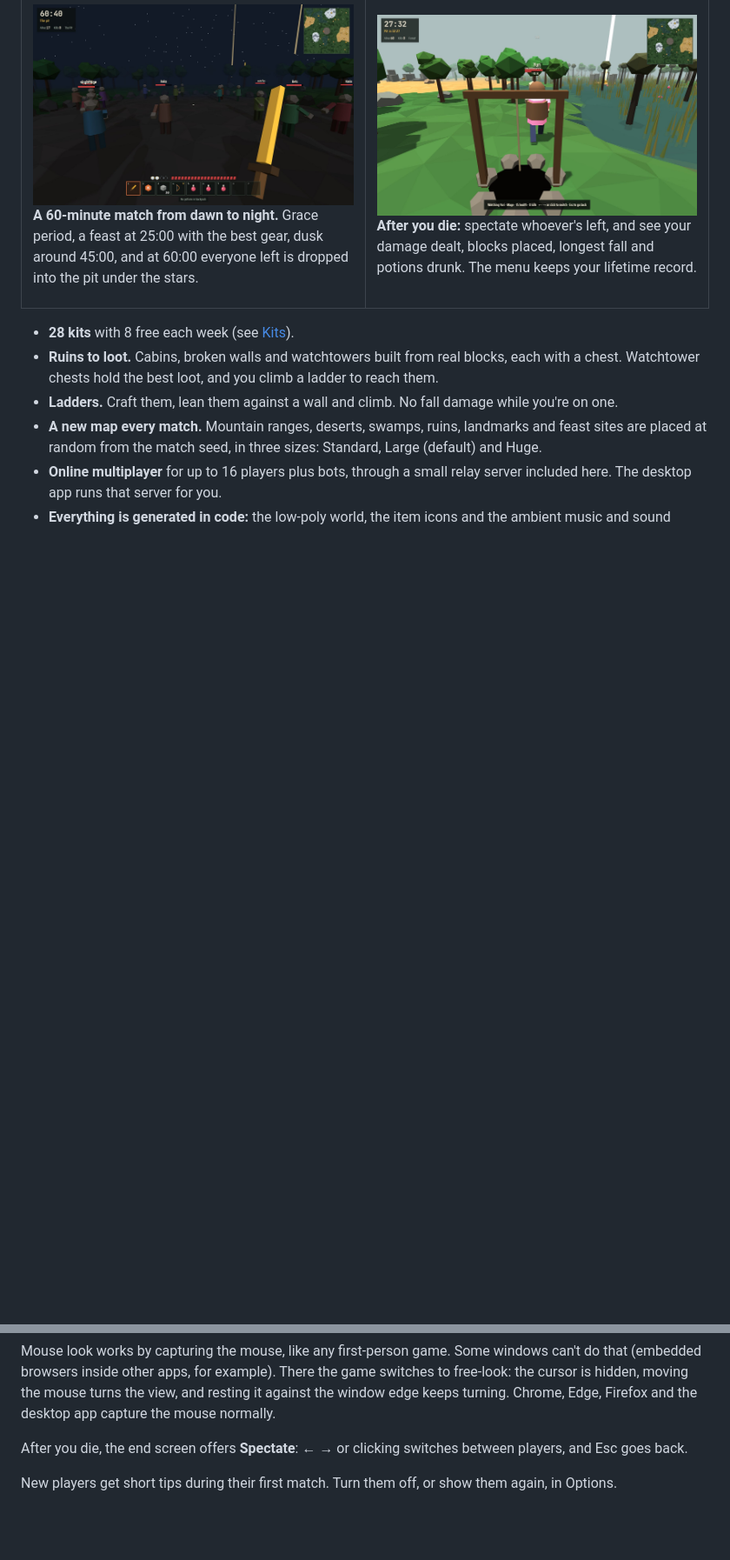
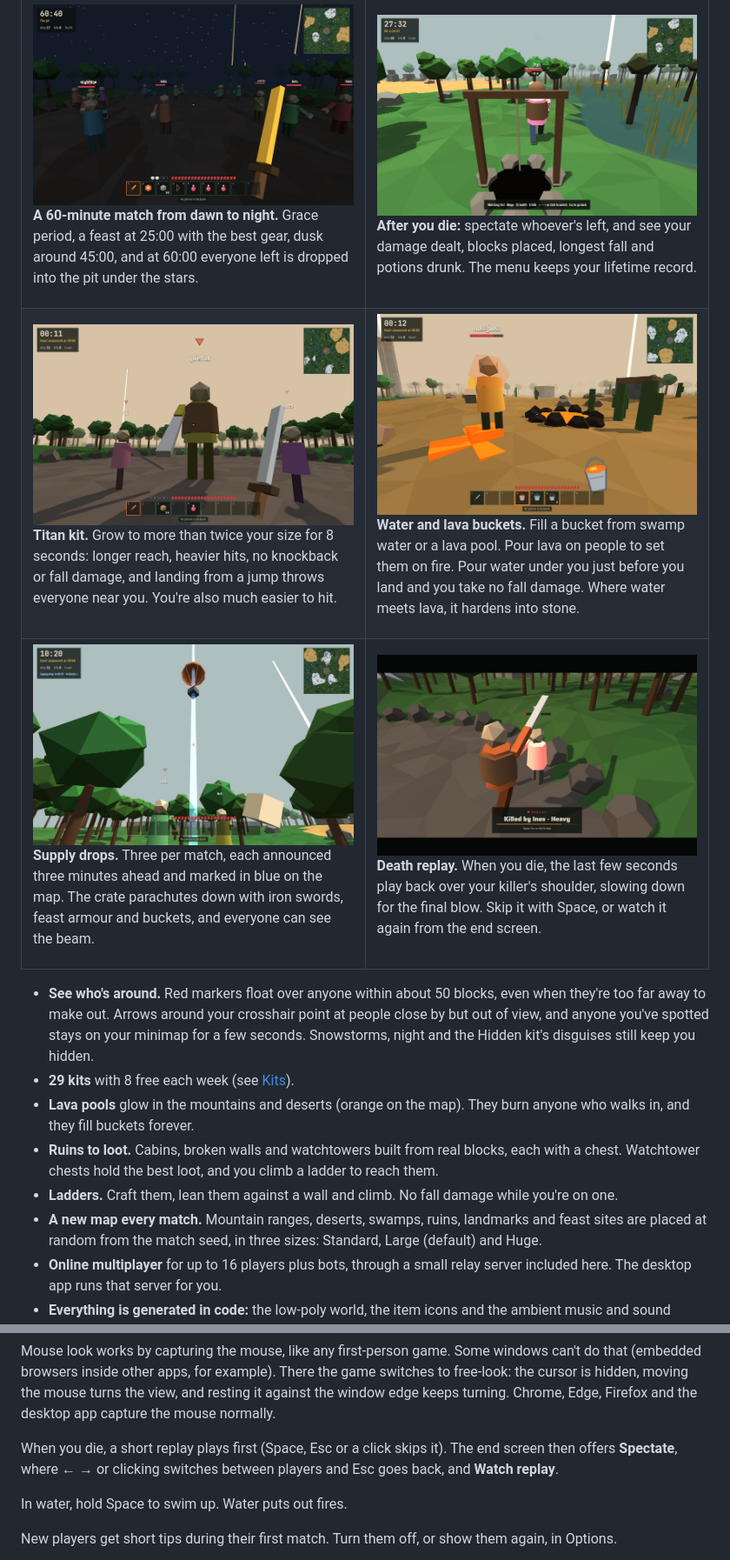
Before and after one commit to jonahsaunders/feastfall, a Markdown page: README.md, 2 parts joined by grey strips. Shown at 87% size. Drawn GitHub-style; pictures changed too: docs/screenshots/lava.jpg (added), docs/screenshots/replay.jpg (added), docs/screenshots/supply.jpg (added); folded sections open; blank space fills up the shorter version.

```diff
--- a/README.md
+++ b/README.md
@@ -54,9 +54,31 @@ Drop into a freshly generated forest, desert, mountain and swamp map, gather and
 <p><b>After you die:</b> spectate whoever's left, and see your damage dealt, blocks placed, longest fall and potions drunk. The menu keeps your lifetime record.</p>
 </td>
 </tr>
+<tr>
+<td width="50%" valign="top">
+<img src="docs/screenshots/titan.jpg" alt="A Titan, more than twice normal size, towering over two other fighters">
+<p><b>Titan kit.</b> Grow to more than twice your size for 8 seconds: longer reach, heavier hits, no knockback or fall damage, and landing from a jump throws everyone near you. You're also much easier to hit.</p>
+</td>
+<td width="50%" valign="top">
+<img src="docs/screenshots/lava.jpg" alt="A fighter burning in poured lava next to a lava pool, with lava and water buckets on the hotbar">
+<p><b>Water and lava buckets.</b> Fill a bucket from swamp water or a lava pool. Pour lava on people to set them on fire. Pour water under you just before you land and you take no fall damage. Where water meets lava, it hardens into stone.</p>
+</td>
+</tr>
+<tr>
+<td width="50%" valign="top">
+<img src="docs/screenshots/supply.jpg" alt="A supply crate drifting down on an orange parachute along a blue beam">
+<p><b>Supply drops.</b> Three per match, each announced three minutes ahead and marked in blue on the map. The crate parachutes down with iron swords, feast armour and buckets, and everyone can see the beam.</p>
+</td>
+<td width="50%" valign="top">
+<img src="docs/screenshots/replay.jpg" alt="Death replay: the killer's sword swing, seen from over their shoulder">
+<p><b>Death replay.</b> When you die, the last few seconds play back over your killer's shoulder, slowing down for the final blow. Skip it with Space, or watch it again from the end screen.</p>
+</td>
+</tr>
 </table>
 
-- **28 kits** with 8 free each week (see [Kits](#kits)).
+- **See who's around.** Red markers float over anyone within about 50 blocks, even when they're too far away to make out. Arrows around your crosshair point at people close by but out of view, and anyone you've spotted stays on your minimap for a few seconds. Snowstorms, night and the Hidden kit's disguises still keep you hidden.
+- **29 kits** with 8 free each week (see [Kits](#kits)).
+- **Lava pools** glow in the mountains and deserts (orange on the map). They burn anyone who walks in, and they fill buckets forever.
 - **Ruins to loot.** Cabins, broken walls and watchtowers built from real blocks, each with a chest. Watchtower chests hold the best loot, and you climb a ladder to reach them.
 - **Ladders.** Craft them, lean them against a wall and climb. No fall damage while you're on one.
 - **A new map every match.** Mountain ranges, deserts, swamps, ruins, landmarks and feast sites are placed at random from the match seed, in three sizes: Standard, Large (default) and Huge.
@@ -180,7 +205,9 @@ For a quick test without a server, open the page on `localhost` in two tabs of t
 
 Mouse look works by capturing the mouse, like any first-person game. Some windows can't do that (embedded browsers inside other apps, for example). There the game switches to free-look: the cursor is hidden, moving the mouse turns the view, and resting it against the window edge keeps turning. Chrome, Edge, Firefox and the desktop app capture the mouse normally.
 
-After you die, the end screen offers **Spectate**: ← → or clicking switches between players, and Esc goes back.
+When you die, a short replay plays first (Space, Esc or a click skips it). The end screen then offers **Spectate**, where ← → or clicking switches between players and Esc goes back, and **Watch replay**.
+
+In water, hold Space to swim up. Water puts out fires.
 
 New players get short tips during their first match. Turn them off, or show them again, in Options.
 
```
Also changed, not shown: other parts of README.md (+10 -6 lines), 14 other files.
